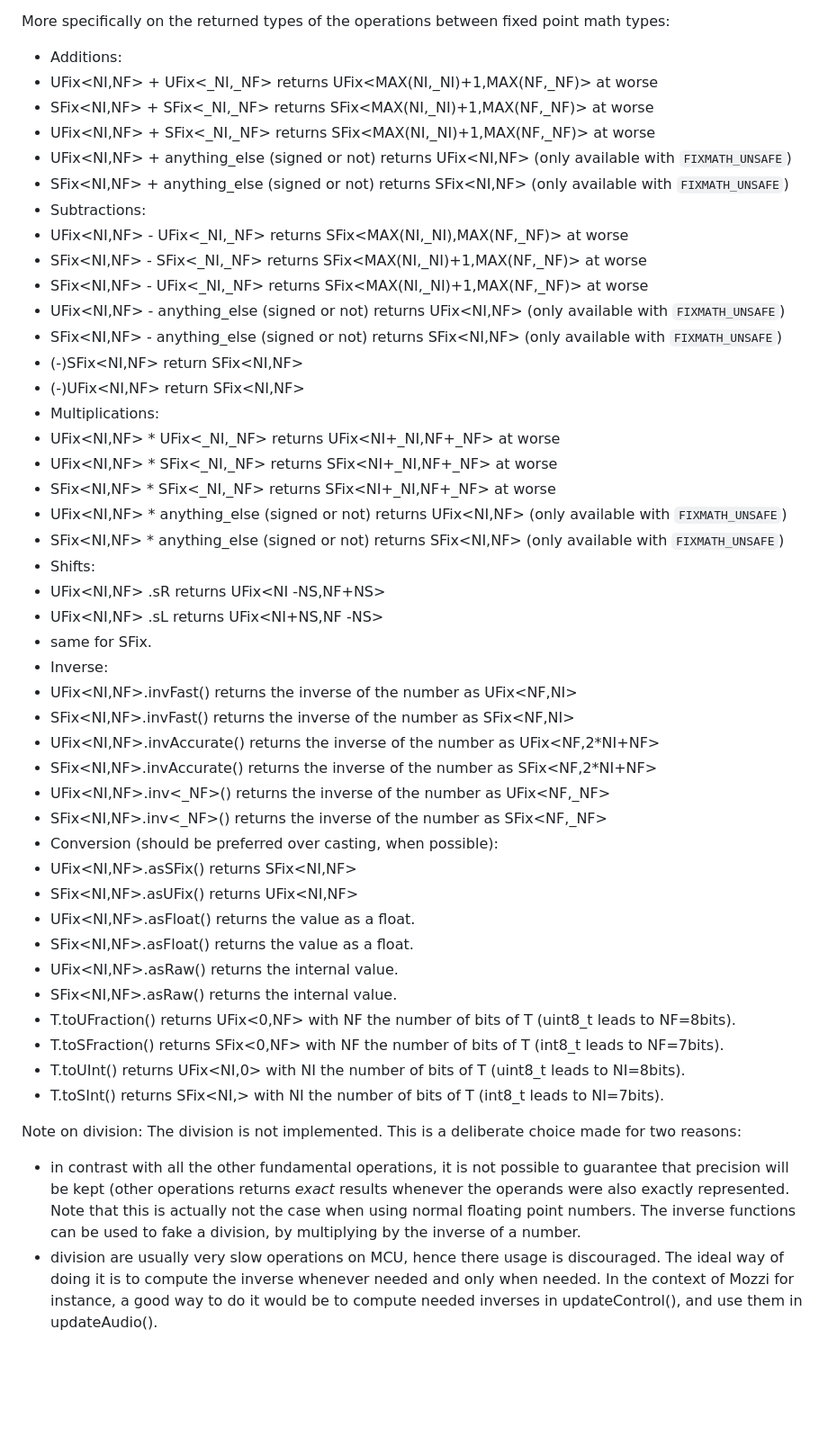
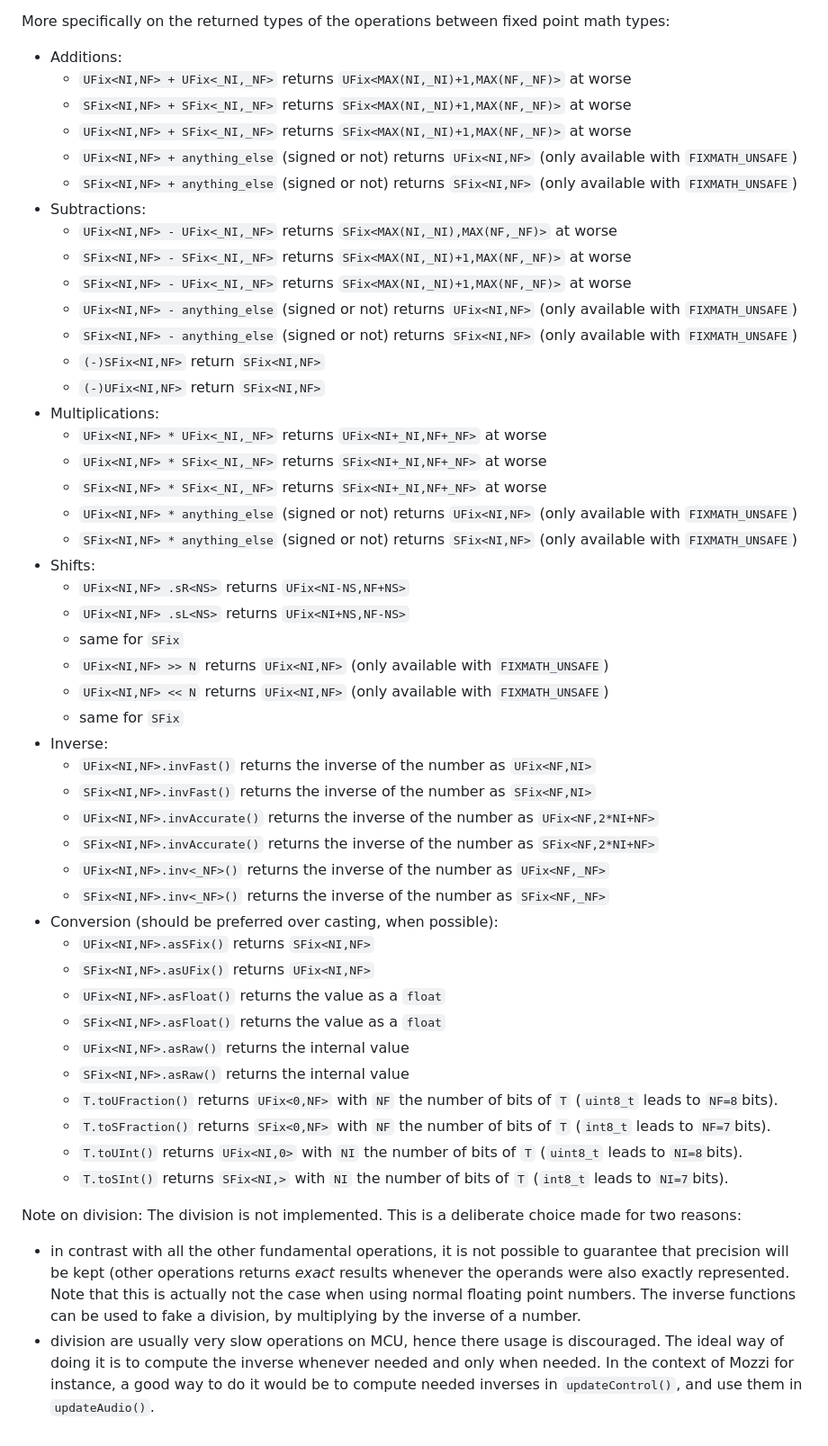
Before and after one commit to tomcombriat/FixMath, a Markdown page: README.md, the part around the change. Shown at 90% size. GitHub-like rendering; blank space fills up the shorter version.

```diff
--- a/README.md
+++ b/README.md
@@ -38,49 +38,52 @@ Like standard C(++) types, the fixed point numbers defined here are following so
 
 More specifically on the returned types of the operations between fixed point math types:
  - Additions:
-  - UFix<NI,NF> + UFix<_NI,_NF> returns UFix<MAX(NI,_NI)+1,MAX(NF,_NF)> at worse
-  - SFix<NI,NF> + SFix<_NI,_NF> returns SFix<MAX(NI,_NI)+1,MAX(NF,_NF)> at worse
-  - UFix<NI,NF> + SFix<_NI,_NF> returns SFix<MAX(NI,_NI)+1,MAX(NF,_NF)> at worse
-  - UFix<NI,NF> + anything_else (signed or not) returns UFix<NI,NF> (only available with `FIXMATH_UNSAFE`)
-  - SFix<NI,NF> + anything_else (signed or not) returns SFix<NI,NF> (only available with `FIXMATH_UNSAFE`)
+   - `UFix<NI,NF> + UFix<_NI,_NF>` returns `UFix<MAX(NI,_NI)+1,MAX(NF,_NF)>` at worse
+   - `SFix<NI,NF> + SFix<_NI,_NF>` returns `SFix<MAX(NI,_NI)+1,MAX(NF,_NF)>` at worse
+   - `UFix<NI,NF> + SFix<_NI,_NF>` returns `SFix<MAX(NI,_NI)+1,MAX(NF,_NF)>` at worse
+   - `UFix<NI,NF> + anything_else` (signed or not) returns `UFix<NI,NF>` (only available with `FIXMATH_UNSAFE`)
+   - `SFix<NI,NF> + anything_else` (signed or not) returns `SFix<NI,NF>` (only available with `FIXMATH_UNSAFE`)
  - Subtractions:
-  - UFix<NI,NF>   - UFix<_NI,_NF> returns SFix<MAX(NI,_NI),MAX(NF,_NF)> at worse
-  - SFix<NI,NF>   - SFix<_NI,_NF> returns SFix<MAX(NI,_NI)+1,MAX(NF,_NF)> at worse
-  - SFix<NI,NF>   - UFix<_NI,_NF> returns SFix<MAX(NI,_NI)+1,MAX(NF,_NF)> at worse
-  - UFix<NI,NF>   - anything_else (signed or not) returns UFix<NI,NF> (only available with `FIXMATH_UNSAFE`)
-  - SFix<NI,NF>   - anything_else (signed or not) returns SFix<NI,NF> (only available with `FIXMATH_UNSAFE`)
-  - (-)SFix<NI,NF> return SFix<NI,NF>
-  - (-)UFix<NI,NF> return SFix<NI,NF>
+   - `UFix<NI,NF> - UFix<_NI,_NF>` returns `SFix<MAX(NI,_NI),MAX(NF,_NF)>` at worse
+   - `SFix<NI,NF> - SFix<_NI,_NF>` returns `SFix<MAX(NI,_NI)+1,MAX(NF,_NF)>` at worse
+   - `SFix<NI,NF> - UFix<_NI,_NF>` returns `SFix<MAX(NI,_NI)+1,MAX(NF,_NF)>` at worse
+   - `UFix<NI,NF> - anything_else` (signed or not) returns `UFix<NI,NF>` (only available with `FIXMATH_UNSAFE`)
+   - `SFix<NI,NF> - anything_else` (signed or not) returns `SFix<NI,NF>` (only available with `FIXMATH_UNSAFE`)
+   - `(-)SFix<NI,NF>` return `SFix<NI,NF>`
+   - `(-)UFix<NI,NF>` return `SFix<NI,NF>`
  - Multiplications:
-  - UFix<NI,NF> * UFix<_NI,_NF> returns UFix<NI+_NI,NF+_NF> at worse
-  - UFix<NI,NF> * SFix<_NI,_NF> returns SFix<NI+_NI,NF+_NF> at worse
-  - SFix<NI,NF> * SFix<_NI,_NF> returns SFix<NI+_NI,NF+_NF> at worse
-  - UFix<NI,NF> * anything_else (signed or not) returns UFix<NI,NF> (only available with `FIXMATH_UNSAFE`)
-  - SFix<NI,NF> * anything_else (signed or not) returns SFix<NI,NF> (only available with `FIXMATH_UNSAFE`)
+   - `UFix<NI,NF> * UFix<_NI,_NF>` returns `UFix<NI+_NI,NF+_NF>` at worse
+   - `UFix<NI,NF> * SFix<_NI,_NF>` returns `SFix<NI+_NI,NF+_NF>` at worse
+   - `SFix<NI,NF> * SFix<_NI,_NF>` returns `SFix<NI+_NI,NF+_NF>` at worse
+   - `UFix<NI,NF> * anything_else` (signed or not) returns `UFix<NI,NF>` (only available with `FIXMATH_UNSAFE`)
+   - `SFix<NI,NF> * anything_else` (signed or not) returns `SFix<NI,NF>` (only available with `FIXMATH_UNSAFE`)
  - Shifts:
-  - UFix<NI,NF> .sR<NS> returns UFix<NI  -NS,NF+NS>
-  - UFix<NI,NF> .sL<NS> returns UFix<NI+NS,NF  -NS>
-  - same for SFix.
+   - `UFix<NI,NF> .sR<NS>` returns `UFix<NI-NS,NF+NS>`
+   - `UFix<NI,NF> .sL<NS>` returns `UFix<NI+NS,NF-NS>`
+   - same for `SFix`
+   - `UFix<NI,NF> >> N` returns `UFix<NI,NF>` (only available with `FIXMATH_UNSAFE`)
+   - `UFix<NI,NF> << N` returns `UFix<NI,NF>` (only available with `FIXMATH_UNSAFE`)
+   - same for `SFix`
  - Inverse:
-  - UFix<NI,NF>.invFast() returns the inverse of the number as UFix<NF,NI>
-  - SFix<NI,NF>.invFast() returns the inverse of the number as SFix<NF,NI>
-  - UFix<NI,NF>.invAccurate() returns the inverse of the number as UFix<NF,2*NI+NF>
-  - SFix<NI,NF>.invAccurate() returns the inverse of the number as SFix<NF,2*NI+NF>
-  - UFix<NI,NF>.inv<_NF>() returns the inverse of the number as UFix<NF,_NF>
-  - SFix<NI,NF>.inv<_NF>() returns the inverse of the number as SFix<NF,_NF>
+   - `UFix<NI,NF>.invFast()` returns the inverse of the number as `UFix<NF,NI>`
+   - `SFix<NI,NF>.invFast()` returns the inverse of the number as `SFix<NF,NI>`
+   - `UFix<NI,NF>.invAccurate()` returns the inverse of the number as `UFix<NF,2*NI+NF>`
+   - `SFix<NI,NF>.invAccurate()` returns the inverse of the number as `SFix<NF,2*NI+NF>`
+   - `UFix<NI,NF>.inv<_NF>()` returns the inverse of the number as `UFix<NF,_NF>`
+   - `SFix<NI,NF>.inv<_NF>()` returns the inverse of the number as `SFix<NF,_NF>`
  - Conversion (should be preferred over casting, when possible):
-  - UFix<NI,NF>.asSFix() returns SFix<NI,NF>
-  - SFix<NI,NF>.asUFix() returns UFix<NI,NF>
-  - UFix<NI,NF>.asFloat() returns the value as a float.
-  - SFix<NI,NF>.asFloat() returns the value as a float.
-  - UFix<NI,NF>.asRaw() returns the internal value.
-  - SFix<NI,NF>.asRaw() returns the internal value.
-  - T.toUFraction() returns UFix<0,NF> with NF the number of bits of T (uint8_t leads to NF=8bits).
-  - T.toSFraction() returns SFix<0,NF> with NF the number of bits of T (int8_t leads to NF=7bits).
-  - T.toUInt() returns UFix<NI,0> with NI the number of bits of T (uint8_t leads to NI=8bits).
-  - T.toSInt() returns SFix<NI,> with NI the number of bits of T (int8_t leads to NI=7bits).
+   - `UFix<NI,NF>.asSFix()` returns `SFix<NI,NF>`
+   - `SFix<NI,NF>.asUFix()` returns `UFix<NI,NF>`
+   - `UFix<NI,NF>.asFloat()` returns the value as a `float`
+   - `SFix<NI,NF>.asFloat()` returns the value as a `float`
+   - `UFix<NI,NF>.asRaw()` returns the internal value
+   - `SFix<NI,NF>.asRaw()` returns the internal value
+   - `T.toUFraction()` returns `UFix<0,NF>` with `NF` the number of bits of `T` (`uint8_t` leads to `NF=8`bits).
+   - `T.toSFraction()` returns `SFix<0,NF>` with `NF` the number of bits of `T` (`int8_t` leads to `NF=7`bits).
+   - `T.toUInt()` returns `UFix<NI,0>` with `NI` the number of bits of `T` (`uint8_t` leads to `NI=8`bits).
+   - `T.toSInt()` returns `SFix<NI,>` with `NI` the number of bits of `T` (`int8_t` leads to `NI=7`bits).
 
 Note on division:
 The division is not implemented. This is a deliberate choice made for two reasons:
  - in contrast with all the other fundamental operations, it is not possible to guarantee that precision will be kept (other operations returns *exact* results whenever the operands were also exactly represented. Note that this is actually not the case when using normal floating point numbers. The inverse functions can be used to fake a division, by multiplying by the inverse of a number.
- - division are usually very slow operations on MCU, hence there usage is discouraged. The ideal way of doing it is to compute the inverse whenever needed and only when needed. In the context of Mozzi for instance, a good way to do it would be to compute needed inverses in updateControl(), and use them in updateAudio().
+ - division are usually very slow operations on MCU, hence there usage is discouraged. The ideal way of doing it is to compute the inverse whenever needed and only when needed. In the context of Mozzi for instance, a good way to do it would be to compute needed inverses in `updateControl()`, and use them in `updateAudio()`.
```
